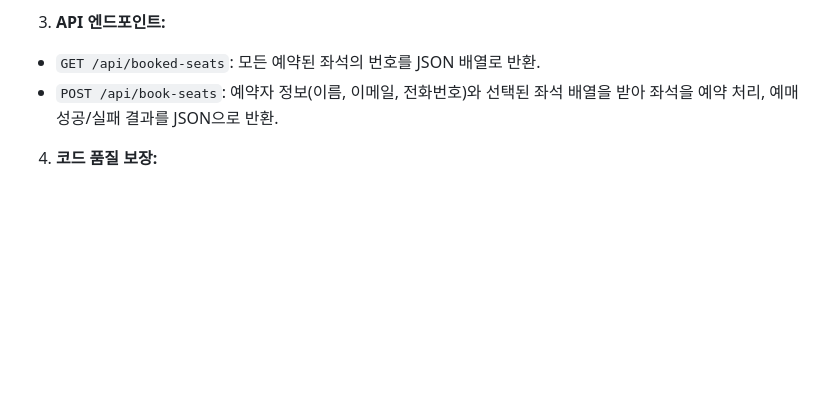
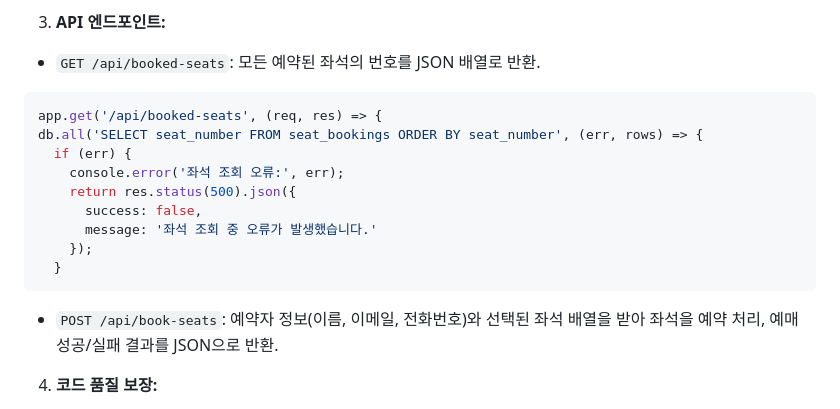
Before and after one commit to techeer-sv/Good-Night-4th-Hackathon, a Markdown page: README.md, the part around the change. Rendered like a GitHub page; blank space fills up the shorter version.

Commit message:
feat/완료

````diff
--- a/README.md
+++ b/README.md
@@ -88,6 +88,17 @@ npm run dev
   - API 호출 결과에 따라 성공 시 성공 메시지를 표시, 홈 화면으로 복귀, 실패 시에는 오류 메시지를 표시하고 폼 데이터를 초기화.
 3. **API 엔드포인트:**
   - `GET /api/booked-seats`: 모든 예약된 좌석의 번호를 JSON 배열로 반환.
+  ``` javascript
+  app.get('/api/booked-seats', (req, res) => {
+  db.all('SELECT seat_number FROM seat_bookings ORDER BY seat_number', (err, rows) => {
+    if (err) {
+      console.error('좌석 조회 오류:', err);
+      return res.status(500).json({
+        success: false,
+        message: '좌석 조회 중 오류가 발생했습니다.'
+      });
+    }
+  ```
   - `POST /api/book-seats`: 예약자 정보(이름, 이메일, 전화번호)와 선택된 좌석 배열을 받아 좌석을 예약 처리, 예매 성공/실패 결과를 JSON으로 반환.
 4. **코드 품질 보장:**
   - 기본 타입 체크 함수 추가(배열, 숫자,, 문자열, 함수, 객체 타입 검증)
````
